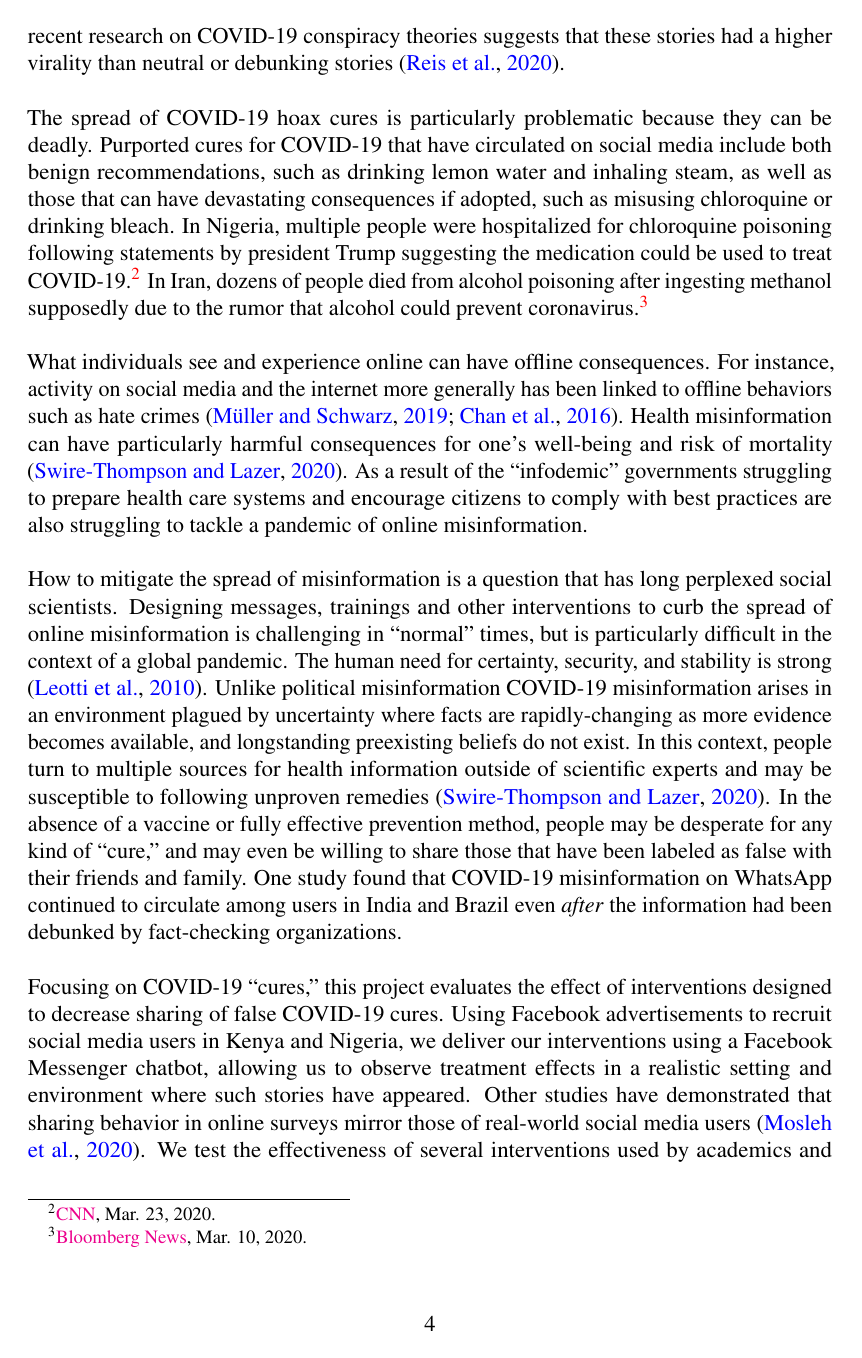
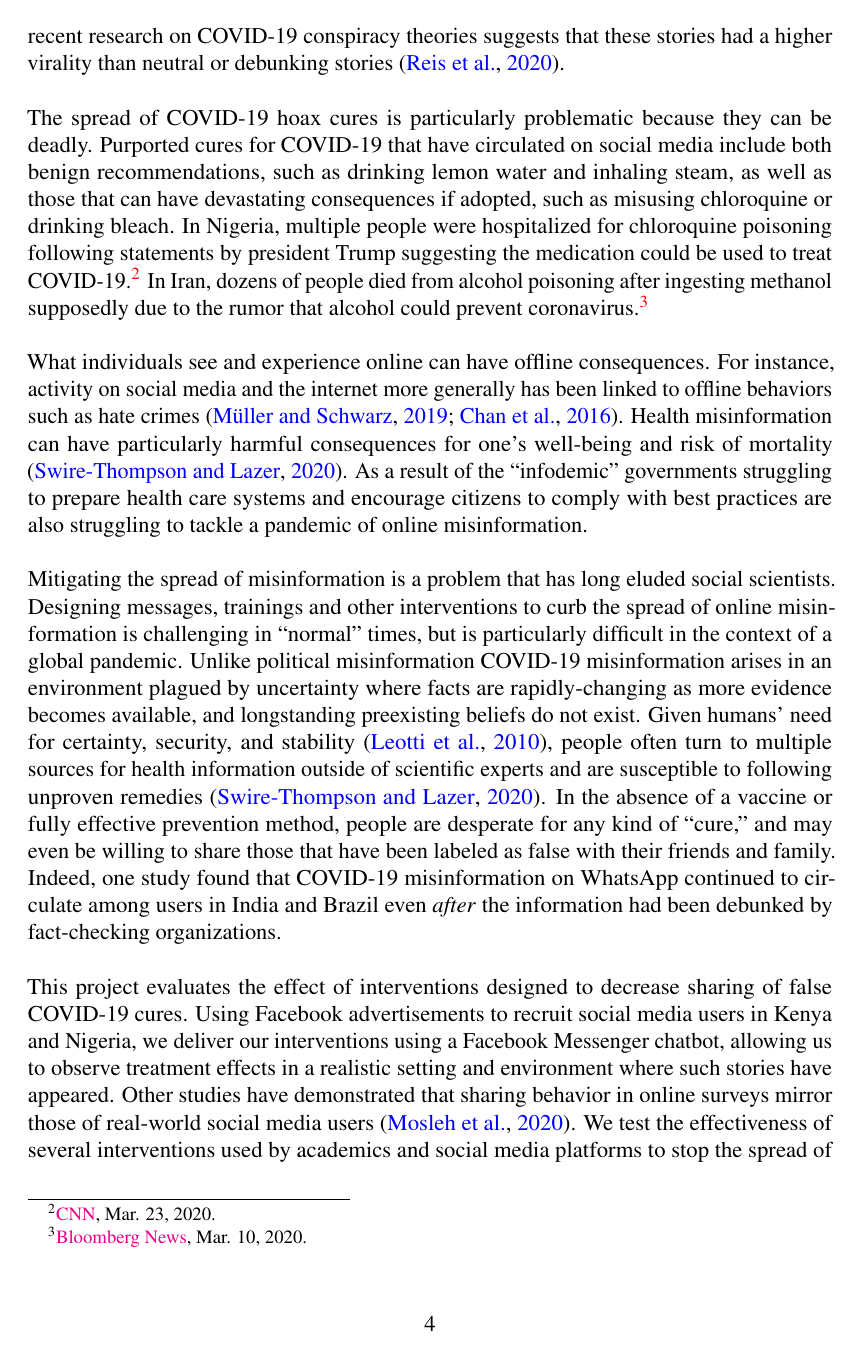
Before and after one commit to UChicago-pol-methods/facebook_adaptive_preanalysis, a LaTeX paper (preanalysis/facebook_COVIDmisinfo_preanalysis.tex): page 4 of 35. Compiled offline with pdfLaTeX.

Commit message:
preanalysis proofing

```diff
--- a/preanalysis/facebook_COVIDmisinfo_preanalysis.tex
+++ b/preanalysis/facebook_COVIDmisinfo_preanalysis.tex
@@ -47,7 +47,7 @@ What individuals see and experience online can have offline consequences. For in
 
 % why misinformation hard to combat -- what's new about this context
 
-How to mitigate the spread of misinformation is a question that has long perplexed social scientists. Designing messages, trainings and other interventions to curb the spread of online misinformation is challenging in ``normal'' times, but is particularly difficult in the context of a global pandemic. The human need for certainty, security, and stability is strong \citep{leotti2010born}. Unlike political misinformation COVID-19 misinformation arises in an environment plagued by uncertainty where facts are rapidly-changing as more evidence becomes available, and longstanding preexisting beliefs do not exist.  In this context, people turn to multiple sources for health information outside of scientific experts and may be susceptible to following unproven remedies \citep{swire2020public}. In the absence of a vaccine or fully effective prevention method, people may be desperate for any kind of ``cure,'' and may even be willing to share those that have been labeled as false with their friends and family. One study found that COVID-19 misinformation on WhatsApp continued to circulate among users in India and Brazil even \textit{after} the information had been debunked by fact-checking organizations.
+Mitigating the spread of misinformation is a problem that has long eluded social scientists. Designing messages, trainings and other interventions to curb the spread of online misinformation is challenging in ``normal'' times, but is particularly difficult in the context of a global pandemic. Unlike political misinformation COVID-19 misinformation arises in an environment plagued by uncertainty where facts are rapidly-changing as more evidence becomes available, and longstanding preexisting beliefs do not exist. Given humans' need for certainty, security, and stability \citep{leotti2010born}, people often turn to multiple sources for health information outside of scientific experts and are susceptible to following unproven remedies \citep{swire2020public}. In the absence of a vaccine or fully effective prevention method, people are desperate for any kind of ``cure,'' and may even be willing to share those that have been labeled as false with their friends and family. Indeed, one study found that COVID-19 misinformation on WhatsApp continued to circulate among users in India and Brazil even \textit{after} the information had been debunked by fact-checking organizations.
 
 
  %(in contrast to say beliefs about climate change, etc.)
@@ -59,7 +59,7 @@ How to mitigate the spread of misinformation is a question that has long perplex
 
 
 % what we do
-Focusing on COVID-19 ``cures,'' this project evaluates the effect of interventions designed to decrease sharing of false COVID-19 cures. Using Facebook advertisements to recruit social media users in Kenya and Nigeria, we deliver our interventions using a Facebook Messenger chatbot, allowing us to observe treatment effects in a realistic setting and environment where such stories have appeared. Other studies have demonstrated that sharing behavior in online surveys mirror those of real-world social media users \citep{mosleh2020self}. We test the effectiveness of several interventions used by academics and social media platforms to stop the spread of online misinformation targeted at both the respondent level, such as tips for spotting fake news, a video training and nudges, as well as headline-level treatments, such as ``false'' tags and related articles. All of the treatments are described in Table~\ref{tab:treatments}. Our outcome of focus is sharing intentions and behavior because with respect to COVID-19 cures it is likely the case that even if someone does not \textit{believe} it works, they may still be willing to try it themselves and share it with their friends.
+This project evaluates the effect of interventions designed to decrease sharing of false COVID-19 cures. Using Facebook advertisements to recruit social media users in Kenya and Nigeria, we deliver our interventions using a Facebook Messenger chatbot, allowing us to observe treatment effects in a realistic setting and environment where such stories have appeared. Other studies have demonstrated that sharing behavior in online surveys mirror those of real-world social media users \citep{mosleh2020self}. We test the effectiveness of several interventions used by academics and social media platforms to stop the spread of online misinformation targeted at both the respondent level, such as tips for spotting fake news, a video training and nudges, as well as headline-level treatments, such as ``false'' tags and related articles. All of the treatments are described in Table~\ref{tab:treatments}. Our outcome of focus is sharing intentions and behavior because with respect to COVID-19 cures it is likely the case that even if someone does not \textit{believe} it works, they may still be willing to try it themselves and share it with their friends.
 
  %In the current environment with so much uncertainty about the virus, belief might play a smaller role in behavior than we think...
 %% in this case, we think that belief may have less to do with behavior/behavior not to be contingent upon belief...
```
Also changed, not shown: preanalysis/facebook_COVIDmisinfo_preanalysis.tex (8 more changed lines).
